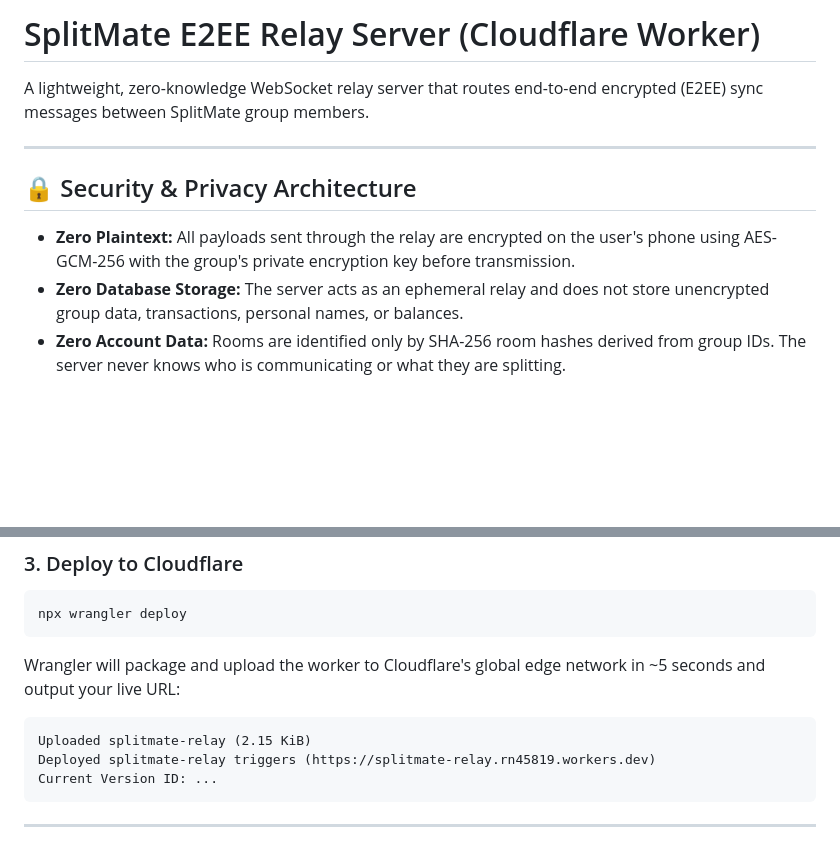
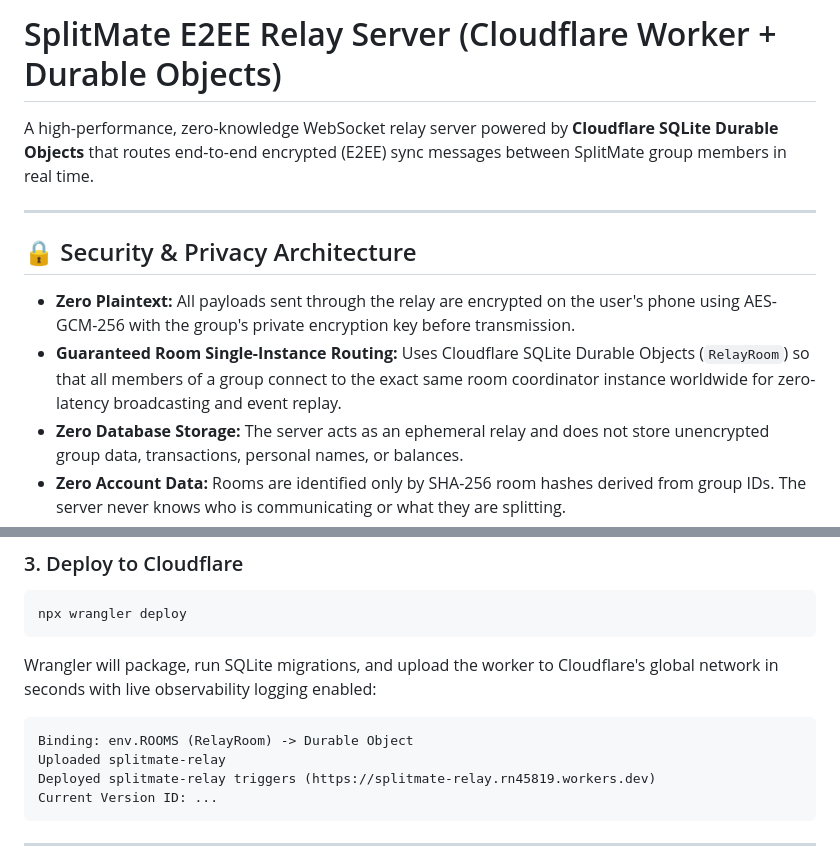
Before and after one commit to ramzan1813/splitmate-app, a Markdown page: relay/README.md, 2 parts joined by grey strips. Drawn GitHub-style; blank space fills up the shorter version.

Commit message:
docs: update CHANGELOG and README with Durable Objects relay and key auto-healing details

````diff
--- a/relay/README.md
+++ b/relay/README.md
@@ -1,11 +1,12 @@
-# SplitMate E2EE Relay Server (Cloudflare Worker)
+# SplitMate E2EE Relay Server (Cloudflare Worker + Durable Objects)
 
-A lightweight, zero-knowledge WebSocket relay server that routes end-to-end encrypted (E2EE) sync messages between SplitMate group members.
+A high-performance, zero-knowledge WebSocket relay server powered by **Cloudflare SQLite Durable Objects** that routes end-to-end encrypted (E2EE) sync messages between SplitMate group members in real time.
 
 ---
 
 ## 🔒 Security & Privacy Architecture
 - **Zero Plaintext:** All payloads sent through the relay are encrypted on the user's phone using AES-GCM-256 with the group's private encryption key before transmission.
+- **Guaranteed Room Single-Instance Routing:** Uses Cloudflare SQLite Durable Objects (`RelayRoom`) so that all members of a group connect to the exact same room coordinator instance worldwide for zero-latency broadcasting and event replay.
 - **Zero Database Storage:** The server acts as an ephemeral relay and does not store unencrypted group data, transactions, personal names, or balances.
 - **Zero Account Data:** Rooms are identified only by SHA-256 room hashes derived from group IDs. The server never knows who is communicating or what they are splitting.
 
@@ -41,9 +42,10 @@ npx wrangler login
 npx wrangler deploy
 ```
 
-Wrangler will package and upload the worker to Cloudflare's global edge network in ~5 seconds and output your live URL:
+Wrangler will package, run SQLite migrations, and upload the worker to Cloudflare's global network in seconds with live observability logging enabled:
 ```text
-Uploaded splitmate-relay (2.15 KiB)
+Binding: env.ROOMS (RelayRoom) -> Durable Object
+Uploaded splitmate-relay
 Deployed splitmate-relay triggers (https://splitmate-relay.rn45819.workers.dev)
 Current Version ID: ...
 ```
````
Also changed, not shown: CHANGELOG.md (+5 -0 lines), README.md (+8 -6 lines).
